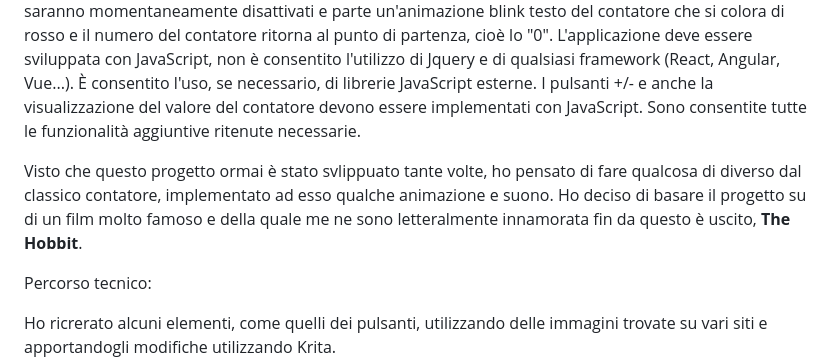
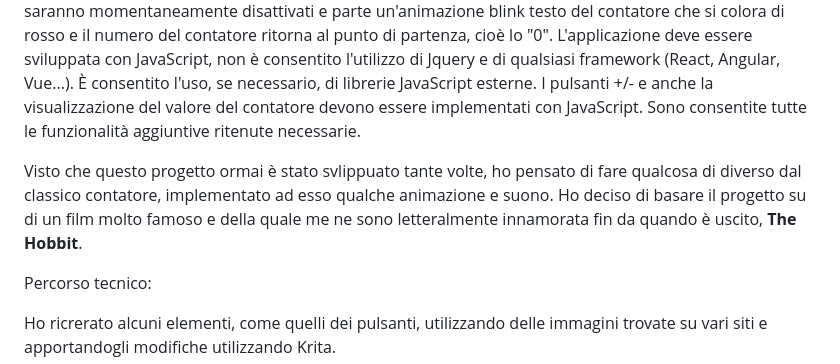
Before and after one commit to MiraiTsukiGames/COUNTER-Hobbit, a Markdown page: README.md, the part around the change. Drawn GitHub-style.

```diff
--- a/README.md
+++ b/README.md
@@ -3,7 +3,7 @@
 
 Progetto realizzato per il corso Front End Development di [Start2Impact Univerity](https://www.start2impact.it/master/), argomento "JavaScript Basics". Il progetto consiste nel creare una semplice applicazione che funzioni come un contatore. Sviluppare un'applicazione JavaScript che consenta all'utente di aumentare e diminuire il valore del contatore. Non appena l'utente entra nella pagina, vedrà 0 come valore del contatore e avrà a disposizione tre pulsanti "-", "0" e "+" per modificare il valore del contatore. Quando si preme il tasto "+" o "-" il contatore si incrementa  o decrementia di un'unità corrispondente. Se premuto il pulsante 0, i pulsanti saranno momentaneamente disattivati e parte un'animazione blink testo del contatore che si colora di rosso e il numero del contatore ritorna al punto di partenza, cioè lo "0". L'applicazione deve essere sviluppata con JavaScript, non è consentito l'utilizzo di Jquery e di qualsiasi framework (React, Angular, Vue...). È consentito l'uso, se necessario, di librerie JavaScript esterne. I pulsanti +/- e anche la visualizzazione del valore del contatore devono essere implementati con JavaScript. Sono consentite tutte le funzionalità aggiuntive ritenute necessarie.
 
-Visto che questo progetto ormai è stato svlippuato tante volte, ho pensato di fare qualcosa di diverso dal classico contatore, implementato ad esso qualche animazione e suono. Ho deciso di basare il progetto su di un film molto famoso e della quale me ne sono letteralmente innamorata fin da questo è uscito, **The Hobbit**.
+Visto che questo progetto ormai è stato svlippuato tante volte, ho pensato di fare qualcosa di diverso dal classico contatore, implementato ad esso qualche animazione e suono. Ho deciso di basare il progetto su di un film molto famoso e della quale me ne sono letteralmente innamorata fin da quando è uscito, **The Hobbit**.
 
 Percorso tecnico:
 
```
